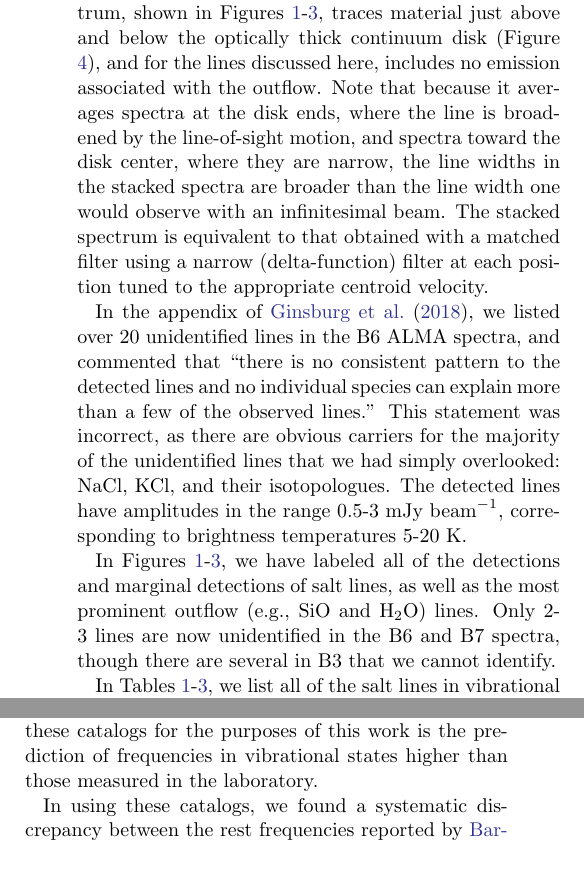
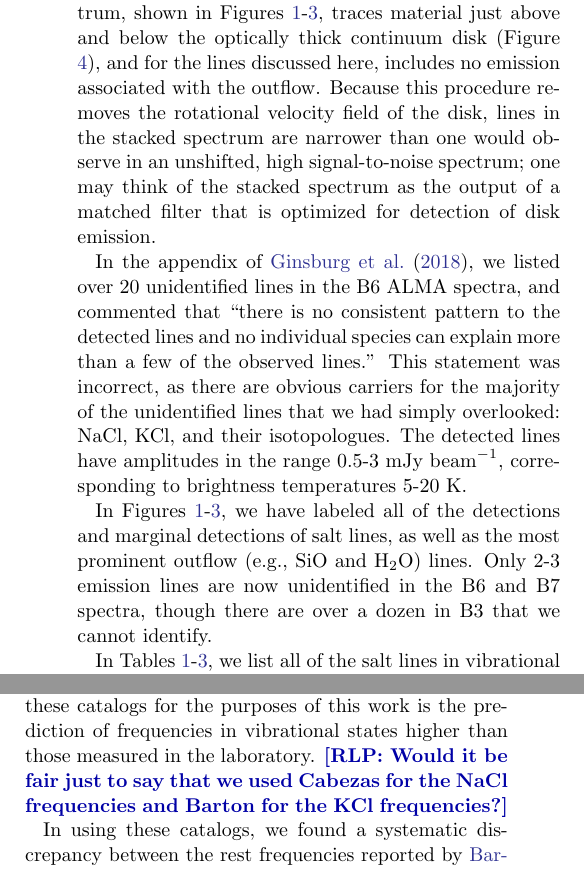
Before and after one commit to keflavich/SaltyDisk, a LaTeX paper (saltydisk.tex): two parts of the columns of page 2 of 17, joined at a grey line, cut so that both start at the same text. Compiled offline with pdfLaTeX.

Commit message:
Updates from ShareLaTeX

```diff
--- a/saltydisk.tex
+++ b/saltydisk.tex
@@ -137,20 +137,26 @@ This stacked spectrum, shown in Figures \ref{fig:spectrab3}-\ref{fig:spectrab7},
 % is the average spectrum across the disk identified in \citet{Ginsburg2018b}: it
 traces material just above and below the optically thick continuum disk
 (Figure \ref{fig:spatial}), and for the lines discussed here, includes no
-emission associated with the outflow.  Note that because it averages spectra
-at the disk ends, where the line is broadened by the line-of-sight motion,
-and spectra toward the disk center, where they are narrow, the line widths
-in the stacked spectra are broader than the line width one would observe
-with an infinitesimal beam.
+emission associated with the outflow.
+%
+% Note that because it averages spectra
+% at the disk ends, where the line is broadened by the line-of-sight motion,
+% and spectra toward the disk center, where they are narrow, the line widths
+% in the stacked spectra are broader than the line width one would observe
+% with an infinitesimal beam.
 %\ag{This sentence is probably one too many:}
-The stacked spectrum is equivalent to that
-obtained with a matched filter using a narrow (delta-function) filter at each
-position tuned to the appropriate centroid velocity.
-% this is what I'd prefer to say, perhaps in the figure caption:
-% Effectively, the spectrum shown in Fig 1 is the output of a matched filter;
-% the line profiles are narrower than one would obtain with a straight
-% average across the disk.
+%
+% OK, I'm putting my preferred sentence here for now. It could be moved
+% to a footnote or the figure caption if desired. - Dick
+Because this procedure removes the rotational velocity field of the disk,
+lines in the stacked spectrum are narrower than one would observe in
+an unshifted, high signal-to-noise spectrum; one may think of the stacked
+spectrum as the output of a matched filter that is optimized for detection
+of disk emission.
 
+% The stacked spectrum is equivalent to that
+% obtained with a matched filter using a narrow (delta-function) filter at each
+% position tuned to the appropriate centroid velocity.
 
 % We have clearly identified the carrier of the majority of unidentified lines in
 % the \citet{Ginsburg2018b} spectra (only 2-3 lines are unidentified in the B6/B7
@@ -167,9 +173,13 @@ to brightness temperatures 5-20 K.
 
 In Figures \ref{fig:spectrab3}-\ref{fig:spectrab7}, we have labeled all of the
 detections and marginal detections of salt lines, as well as the most
-prominent outflow (e.g., SiO and H$_2$O) lines.  Only 2-3 lines are now
-unidentified in the B6 and B7 spectra, though there are several in B3 that
+prominent outflow (e.g., SiO and H$_2$O) lines.  Only 2-3 emission lines are now
+unidentified in the B6 and B7 spectra, though there are % several
+over a dozen in B3 that
 we cannot identify.
+% I count 15 unidentified emission lines in B3; I added "emission" above
+% because there are lots of unidentified absorption lines from foreground gas. - Dick
+%
 %We additionally labeled
 %\emph{some} of the lines that were not detected because of severe confusion
 
@@ -222,7 +232,8 @@ $E_U\sim5\ee{4}$ K, and \citet{Cabezas2016a}, which provided more accurate
 potential energy and dipole moment functions. The primary result of these
 catalogs for the purposes of this work is the prediction of frequencies in
 vibrational states higher than those measured in the laboratory.
-
+\rlp{Would it be fair just to say that we used Cabezas for the NaCl
+frequencies and Barton for the KCl frequencies?}
 
 % The results of these works were then subsequently used by
 % \citet{Barton2014a} to generate high-temperature line lists, primarily for use
```
Also changed, not shown: lines_in_band3.tex (+3 -1 lines), lines_in_band6.tex (+3 -1 lines), lines_in_band7.tex (+3 -1 lines).
